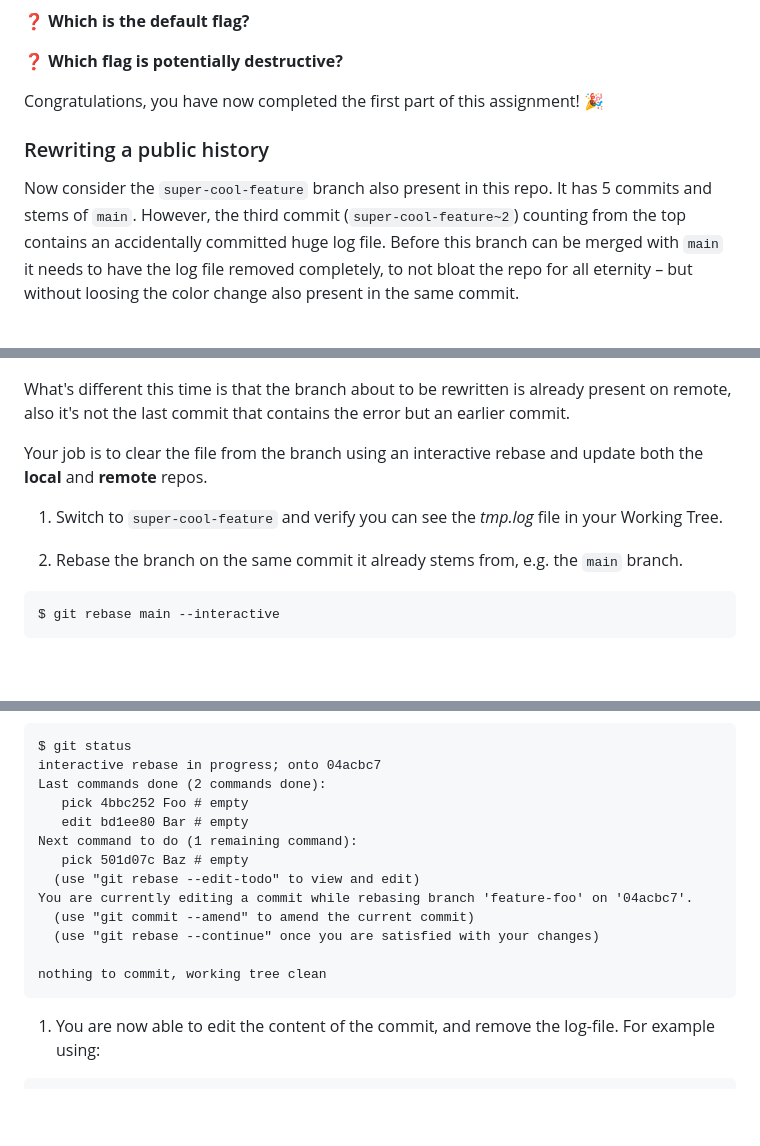
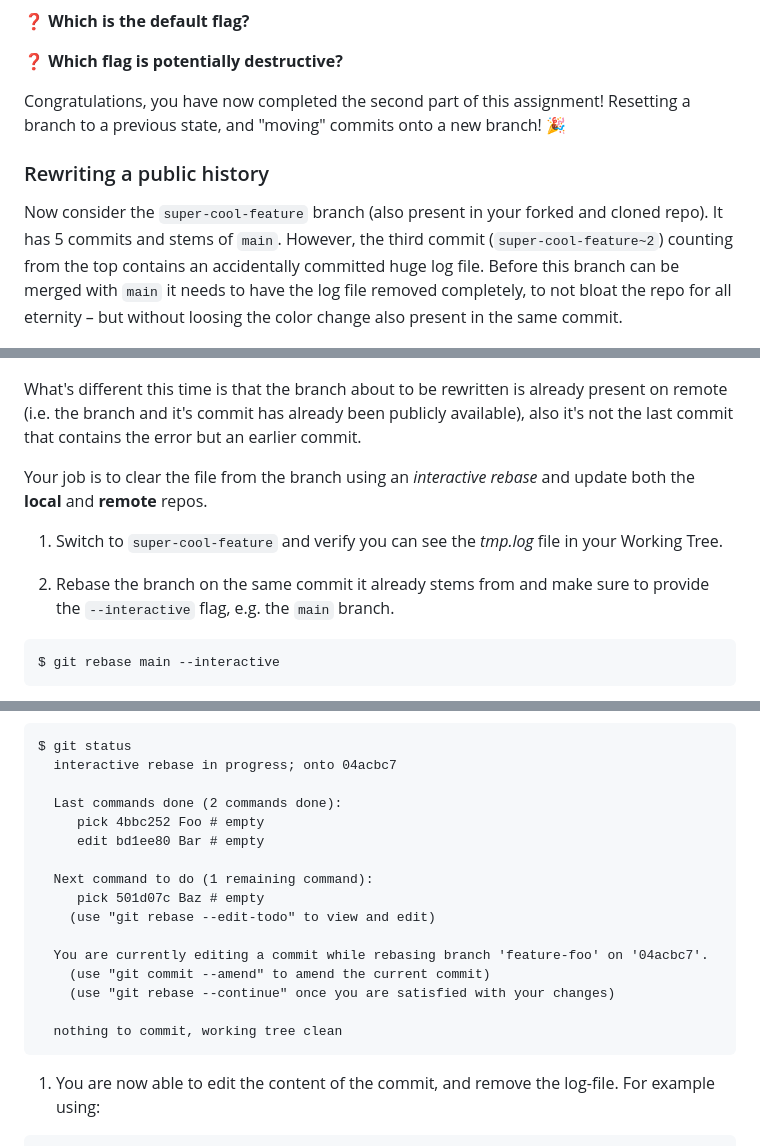
Before and after one commit to Stjaertfena/lab-2-undoing-changes, a Markdown page: README.md, 3 parts joined by grey strips. Rendered like a GitHub page; blank space fills up the shorter version.

````diff
--- a/README.md
+++ b/README.md
@@ -128,20 +134,20 @@ Let's say we now realize that our three commits were committed on the wrong bran
 
   ❓ **Which flag is potentially destructive?**
 
-Congratulations, you have now completed the first part of this assignment! 🎉
+Congratulations, you have now completed the second part of this assignment! Resetting a branch to a previous state, and "moving" commits onto a new branch! 🎉
 
 ### Rewriting a public history
-Now consider the `super-cool-feature` branch also present in this repo. It has 5 commits and stems of `main`. However, the third commit (`super-cool-feature~2`) counting from the top contains an accidentally committed huge log file. Before this branch can be merged with `main` it needs to have the log file removed completely, to not bloat the repo for all eternity – but without loosing the color change also present in the same commit.
+Now consider the `super-cool-feature` branch (also present in your forked and cloned repo). It has 5 commits and stems of `main`. However, the third commit (`super-cool-feature~2`) counting from the top contains an accidentally committed huge log file. Before this branch can be merged with `main` it needs to have the log file removed completely, to not bloat the repo for all eternity – but without loosing the color change also present in the same commit.
 
   ![Rebase Prompt](./docs/history-log.png)
 
-What's different this time is that the branch about to be rewritten is already present on remote, also it's not the last commit that contains the error but an earlier commit.
+What's different this time is that the branch about to be rewritten is already present on remote (i.e. the branch and it's commit has already been publicly available), also it's not the last commit that contains the error but an earlier commit.
 
-Your job is to clear the file from the branch using an interactive rebase and update both the **local** and **remote** repos.
+Your job is to clear the file from the branch using an _interactive rebase_ and update both the **local** and **remote** repos.
 
   1. Switch to `super-cool-feature` and verify you can see the _tmp.log_ file in your Working Tree.
 
-  1. Rebase the branch on the same commit it already stems from, e.g. the `main` branch.
+  1. Rebase the branch on the same commit it already stems from and make sure to provide the `--interactive` flag, e.g. the `main` branch.
   ```
   $ git rebase main --interactive
   ```
@@ -169,18 +175,21 @@ Your job is to clear the file from the branch using an interactive rebase and up
 
   ```
   $ git status
-  interactive rebase in progress; onto 04acbc7
-  Last commands done (2 commands done):
-     pick 4bbc252 Foo # empty
-     edit bd1ee80 Bar # empty
-  Next command to do (1 remaining command):
-     pick 501d07c Baz # empty
-    (use "git rebase --edit-todo" to view and edit)
-  You are currently editing a commit while rebasing branch 'feature-foo' on '04acbc7'.
-    (use "git commit --amend" to amend the current commit)
-    (use "git rebase --continue" once you are satisfied with your changes)
+    interactive rebase in progress; onto 04acbc7
 
-  nothing to commit, working tree clean
+    Last commands done (2 commands done):
+       pick 4bbc252 Foo # empty
+       edit bd1ee80 Bar # empty
+
+    Next command to do (1 remaining command):
+       pick 501d07c Baz # empty
+      (use "git rebase --edit-todo" to view and edit)
+
+    You are currently editing a commit while rebasing branch 'feature-foo' on '04acbc7'.
+      (use "git commit --amend" to amend the current commit)
+      (use "git rebase --continue" once you are satisfied with your changes)
+
+    nothing to commit, working tree clean
   ```
 
   1. You are now able to edit the content of the commit, and remove the log-file. For example using:
````
Also changed, not shown: other parts of README.md (+28 -19 lines), docs/spiderman.jpeg (added).
